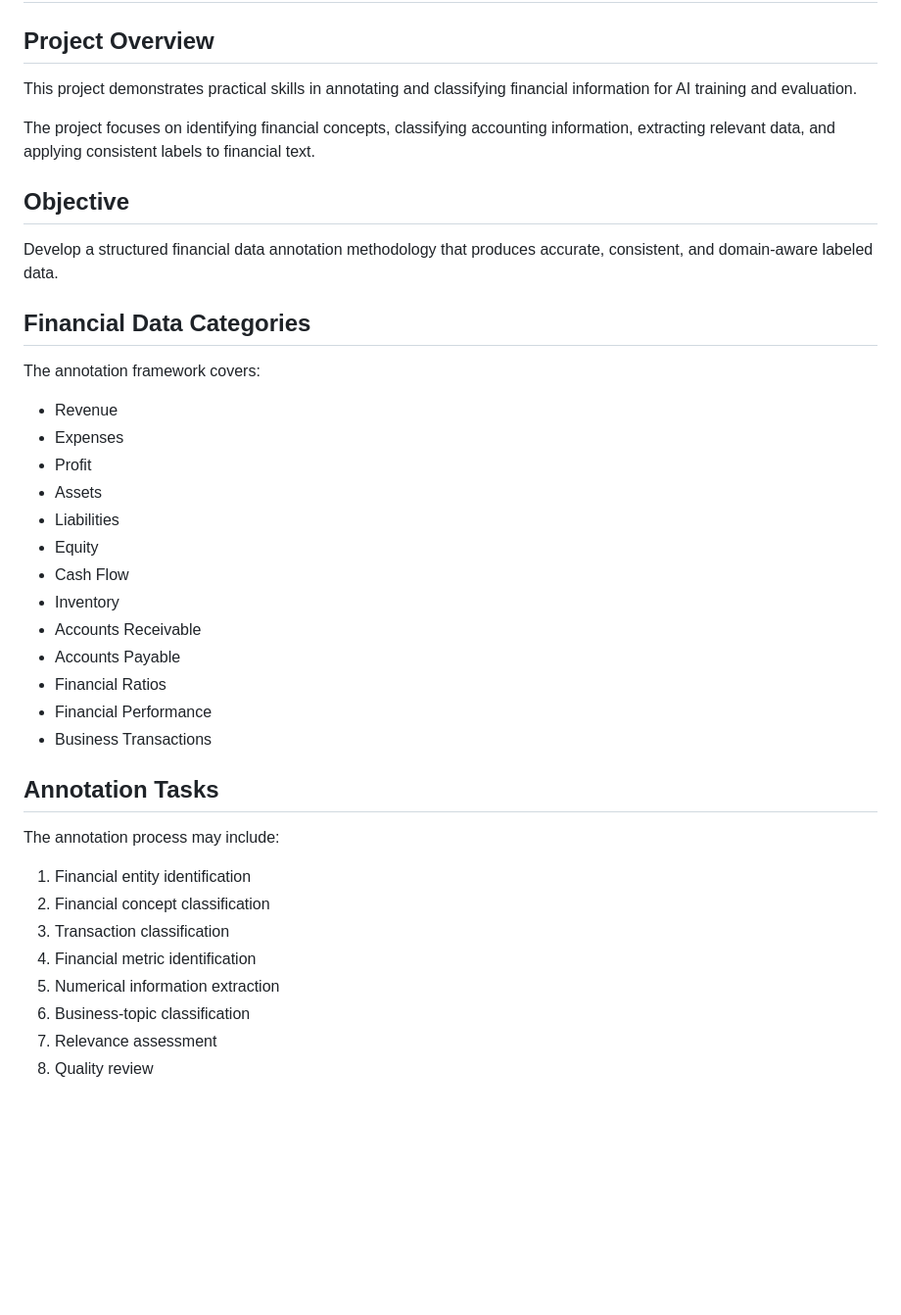
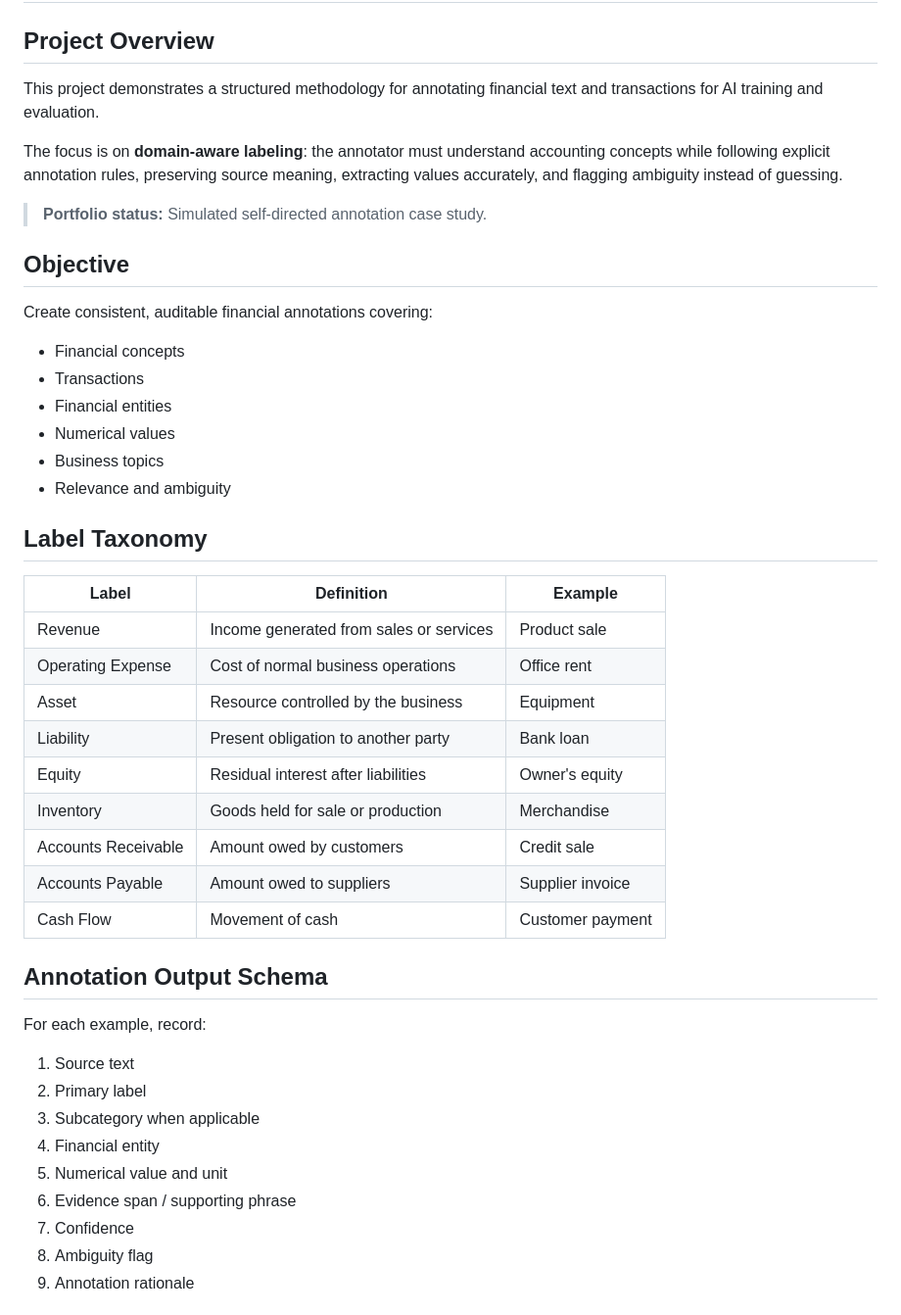
Before and after one commit to MohamedAldirawi/ai-trainer-portfolio, a Markdown page: projects/09-ai-financial-data-annotation.md, the part around one of its changes. Shown at 98% size. GitHub-like rendering; blank space fills up the shorter version.

```diff
--- a/projects/09-ai-financial-data-annotation.md
+++ b/projects/09-ai-financial-data-annotation.md
@@ -2,42 +2,48 @@
 
 ## Project Overview
 
-This project demonstrates practical skills in annotating and classifying financial information for AI training and evaluation.
+This project demonstrates a structured methodology for annotating financial text and transactions for AI training and evaluation.
 
-The project focuses on identifying financial concepts, classifying accounting information, extracting relevant data, and applying consistent labels to financial text.
+The focus is on **domain-aware labeling**: the annotator must understand accounting concepts while following explicit annotation rules, preserving source meaning, extracting values accurately, and flagging ambiguity instead of guessing.
+
+> **Portfolio status:** Simulated self-directed annotation case study.
 
 ## Objective
 
-Develop a structured financial data annotation methodology that produces accurate, consistent, and domain-aware labeled data.
+Create consistent, auditable financial annotations covering:
 
-## Financial Data Categories
+- Financial concepts
+- Transactions
+- Financial entities
+- Numerical values
+- Business topics
+- Relevance and ambiguity
 
-The annotation framework covers:
+## Label Taxonomy
 
-- Revenue
-- Expenses
-- Profit
-- Assets
-- Liabilities
-- Equity
-- Cash Flow
-- Inventory
-- Accounts Receivable
-- Accounts Payable
-- Financial Ratios
-- Financial Performance
-- Business Transactions
+| Label | Definition | Example |
+|---|---|---|
+| Revenue | Income generated from sales or services | Product sale |
+| Operating Expense | Cost of normal business operations | Office rent |
+| Asset | Resource controlled by the business | Equipment |
+| Liability | Present obligation to another party | Bank loan |
+| Equity | Residual interest after liabilities | Owner's equity |
+| Inventory | Goods held for sale or production | Merchandise |
+| Accounts Receivable | Amount owed by customers | Credit sale |
+| Accounts Payable | Amount owed to suppliers | Supplier invoice |
+| Cash Flow | Movement of cash | Customer payment |
 
-## Annotation Tasks
+## Annotation Output Schema
 
-The annotation process may include:
+For each example, record:
 
-1. Financial entity identification
-2. Financial concept classification
-3. Transaction classification
-4. Financial metric identification
-5. Numerical information extraction
-6. Business-topic classification
-7. Relevance assessment
-8. Quality review
+1. Source text
+2. Primary label
+3. Subcategory when applicable
+4. Financial entity
+5. Numerical value and unit
+6. Evidence span / supporting phrase
+7. Confidence
+8. Ambiguity flag
+9. Annotation rationale
 
```
Also changed, not shown: other parts of projects/09-ai-financial-data-annotation.md (+77 -164 lines).
